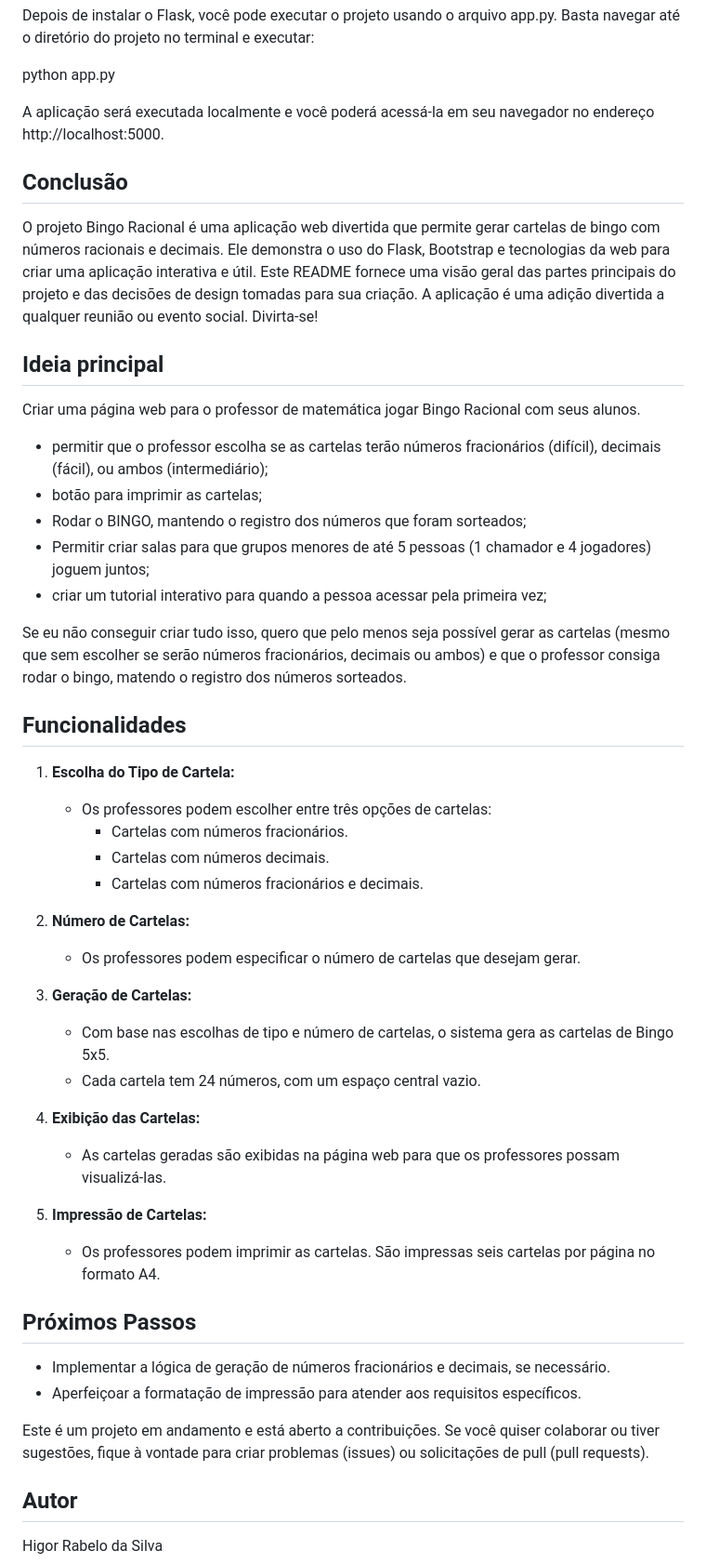
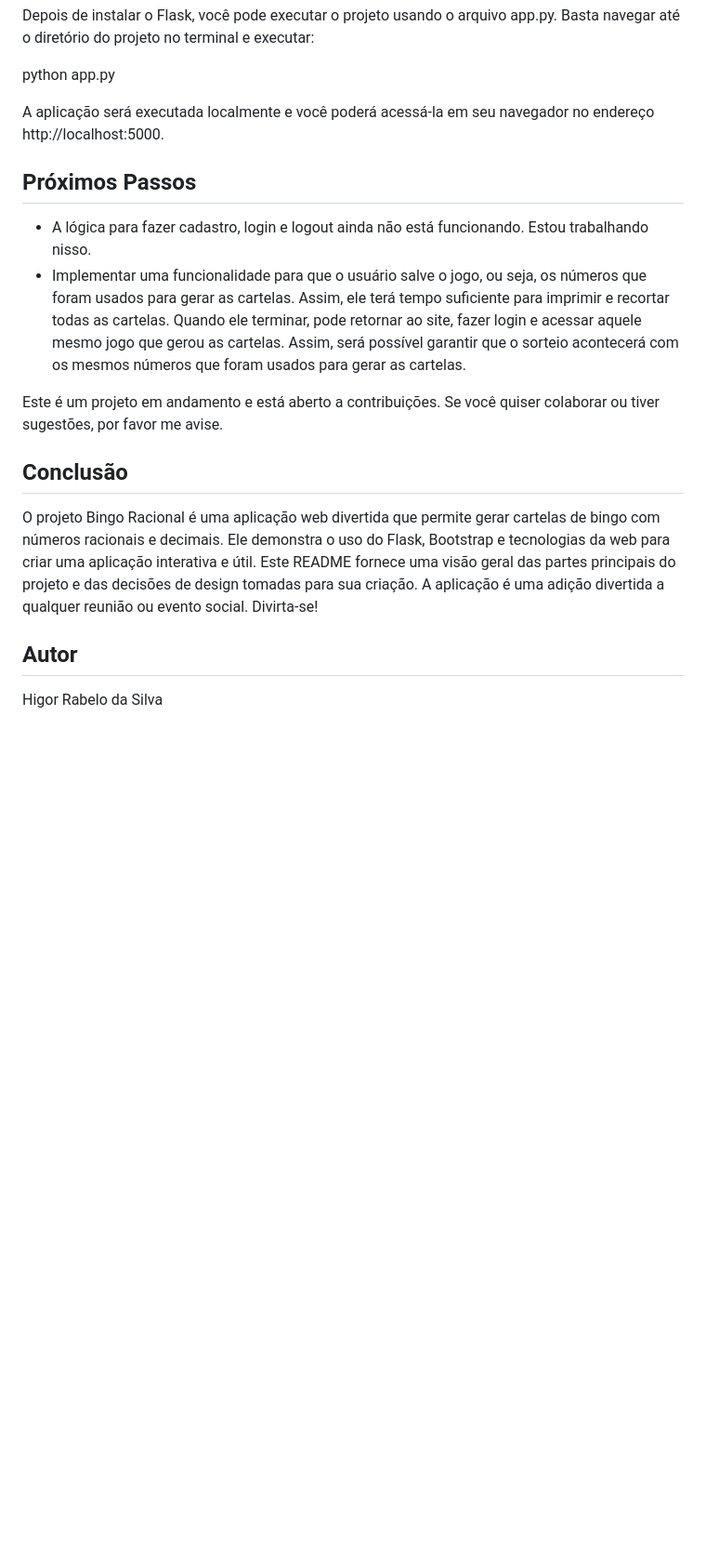
Before and after one commit to rabelohigor/FractionBingo, a Markdown page: final-project/README.md, the part around the change printed below. Shown: that part at 93% size. Rendered like a GitHub page; blank space fills up the shorter version.

```diff
--- a/final-project/README.md
+++ b/final-project/README.md
@@ -59,53 +143,14 @@ python app.py
 
 A aplicação será executada localmente e você poderá acessá-la em seu navegador no endereço http://localhost:5000.
 
+## Próximos Passos
+- A lógica para fazer cadastro, login e logout ainda não está funcionando. Estou trabalhando nisso.
+- Implementar uma funcionalidade para que o usuário salve o jogo, ou seja, os números que foram usados para gerar as cartelas. Assim, ele terá tempo suficiente para imprimir e recortar todas as cartelas. Quando ele terminar, pode retornar ao site, fazer login e acessar aquele mesmo jogo que gerou as cartelas. Assim, será possível garantir que o sorteio acontecerá com os mesmos números que foram usados para gerar as cartelas.
+
+Este é um projeto em andamento e está aberto a contribuições. Se você quiser colaborar ou tiver sugestões, por favor me avise.
+
 ## Conclusão
 O projeto Bingo Racional é uma aplicação web divertida que permite gerar cartelas de bingo com números racionais e decimais. Ele demonstra o uso do Flask, Bootstrap e tecnologias da web para criar uma aplicação interativa e útil. Este README fornece uma visão geral das partes principais do projeto e das decisões de design tomadas para sua criação. A aplicação é uma adição divertida a qualquer reunião ou evento social. Divirta-se!
-
-
-
-
-
-
-## Ideia principal
-
-Criar uma página web para o professor de matemática jogar Bingo Racional com seus alunos.
-- permitir que o professor escolha se as cartelas terão números fracionários (difícil), decimais (fácil), ou ambos (intermediário);
-- botão para imprimir as cartelas;
-- Rodar o BINGO, mantendo o registro dos números que foram sorteados;
-- Permitir criar salas para que grupos menores de até 5 pessoas (1 chamador e 4 jogadores) joguem juntos;
-- criar um tutorial interativo para quando a pessoa acessar pela primeira vez;
-
-Se eu não conseguir criar tudo isso, quero que pelo menos seja possível gerar as cartelas (mesmo que sem escolher se serão números fracionários, decimais ou ambos) e que o professor consiga rodar o bingo, matendo o registro dos números sorteados.
-
-## Funcionalidades
-
-1. **Escolha do Tipo de Cartela:**
-   - Os professores podem escolher entre três opções de cartelas:
-     - Cartelas com números fracionários.
-     - Cartelas com números decimais.
-     - Cartelas com números fracionários e decimais.
-
-2. **Número de Cartelas:**
-   - Os professores podem especificar o número de cartelas que desejam gerar.
-
-3. **Geração de Cartelas:**
-   - Com base nas escolhas de tipo e número de cartelas, o sistema gera as cartelas de Bingo 5x5.
-   - Cada cartela tem 24 números, com um espaço central vazio.
-
-4. **Exibição das Cartelas:**
-   - As cartelas geradas são exibidas na página web para que os professores possam visualizá-las.
-
-5. **Impressão de Cartelas:**
-   - Os professores podem imprimir as cartelas. São impressas seis cartelas por página no formato A4.
-
-
-## Próximos Passos
-
-- Implementar a lógica de geração de números fracionários e decimais, se necessário.
-- Aperfeiçoar a formatação de impressão para atender aos requisitos específicos.
-
-Este é um projeto em andamento e está aberto a contribuições. Se você quiser colaborar ou tiver sugestões, fique à vontade para criar problemas (issues) ou solicitações de pull (pull requests).
 
 ## Autor
 
```
Also changed, not shown: other parts of final-project/README.md (+91 -7 lines).
